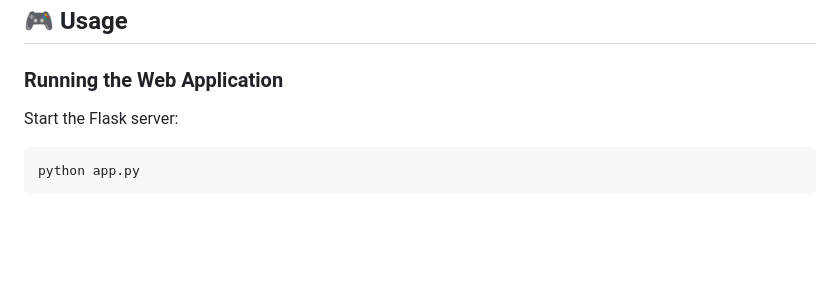
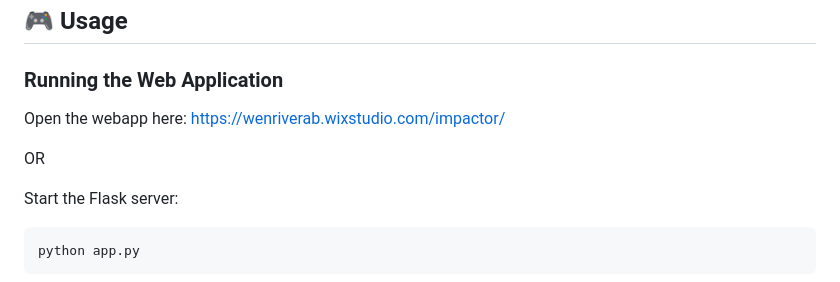
Before and after one commit to Charly-bite/Meteorite_Madness, a Markdown page: README.md, the part around the change. Drawn GitHub-style; blank space fills up the shorter version.

```diff
--- a/README.md
+++ b/README.md
@@ -98,6 +98,10 @@ Or configure them directly in the code files.
 ## 🎮 Usage
 
 ### Running the Web Application
+Open the webapp here: https://wenriverab.wixstudio.com/impactor/
+
+
+OR
 
 Start the Flask server:
 
```
